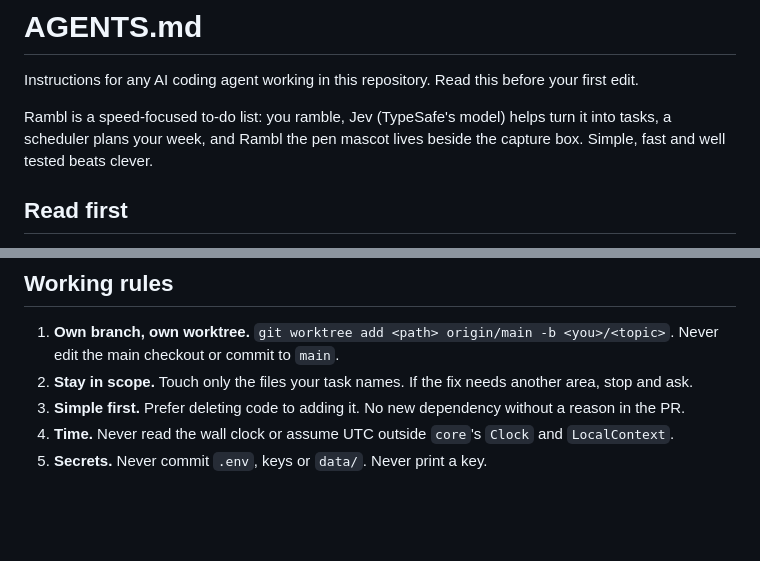
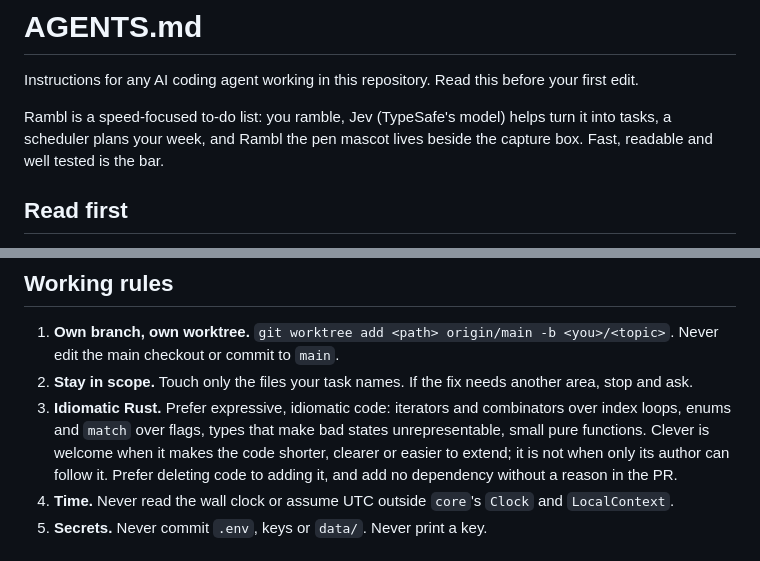
Before and after one commit to burvy/ai-todo, a Markdown page: AGENTS.md, 2 parts joined by grey strips. Drawn GitHub-style; blank space fills up the shorter version.

Commit message:
docs(agents): idiomatic and functional Rust is welcome when it reads better
Co-Authored-By: Claude Opus 5.5 <noreply@anthropic.com>
Claude-Session: https://claude.ai/code/session_01465bGaDRiBXNL7Tdvn8yX7

```diff
--- a/AGENTS.md
+++ b/AGENTS.md
@@ -2,7 +2,7 @@
 
 Instructions for any AI coding agent working in this repository. Read this before your first edit.
 
-Rambl is a speed-focused to-do list: you ramble, Jev (TypeSafe's model) helps turn it into tasks, a scheduler plans your week, and Rambl the pen mascot lives beside the capture box. Simple, fast and well tested beats clever.
+Rambl is a speed-focused to-do list: you ramble, Jev (TypeSafe's model) helps turn it into tasks, a scheduler plans your week, and Rambl the pen mascot lives beside the capture box. Fast, readable and well tested is the bar.
 
 ## Read first
 
@@ -28,7 +28,7 @@ Rambl is a speed-focused to-do list: you ramble, Jev (TypeSafe's model) helps tu
 
 1. **Own branch, own worktree.** `git worktree add <path> origin/main -b <you>/<topic>`. Never edit the main checkout or commit to `main`.
 2. **Stay in scope.** Touch only the files your task names. If the fix needs another area, stop and ask.
-3. **Simple first.** Prefer deleting code to adding it. No new dependency without a reason in the PR.
+3. **Idiomatic Rust.** Prefer expressive, idiomatic code: iterators and combinators over index loops, enums and `match` over flags, types that make bad states unrepresentable, small pure functions. Clever is welcome when it makes the code shorter, clearer or easier to extend; it is not when only its author can follow it. Prefer deleting code to adding it, and add no dependency without a reason in the PR.
 4. **Time.** Never read the wall clock or assume UTC outside `core`'s `Clock` and `LocalContext`.
 5. **Secrets.** Never commit `.env`, keys or `data/`. Never print a key.
 
```
